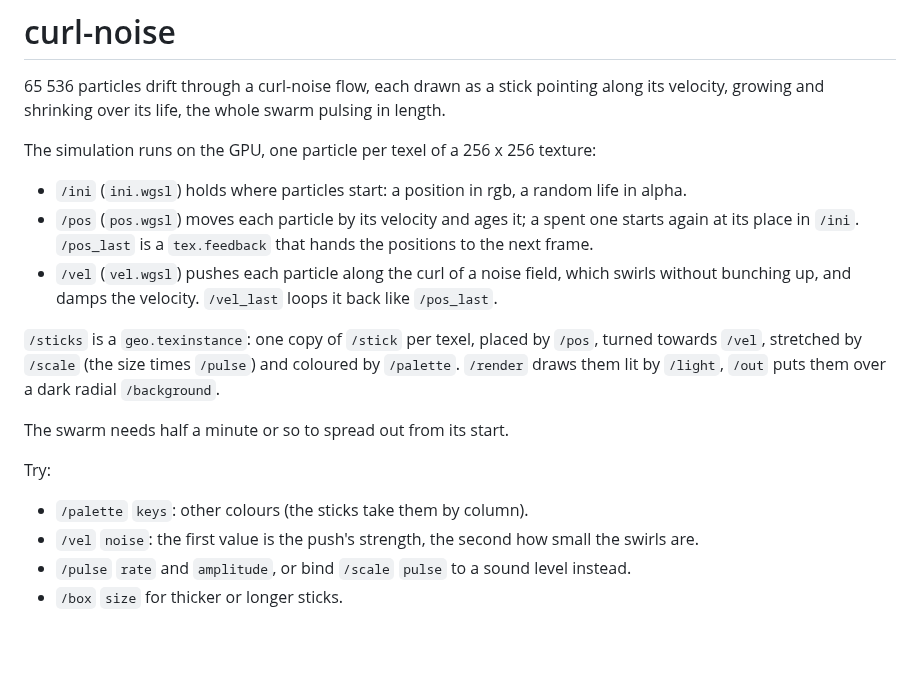
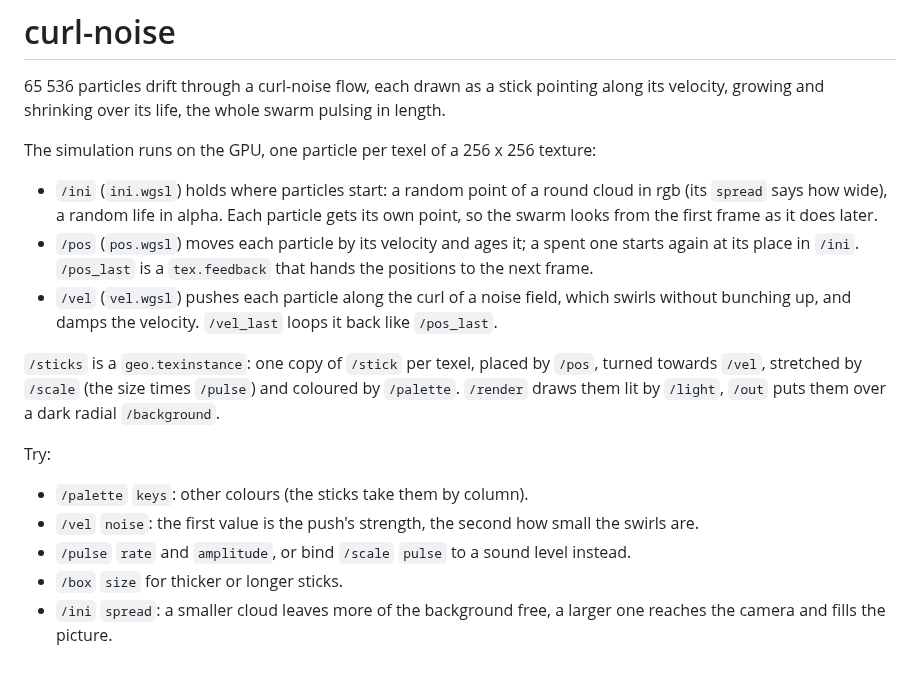
Before and after one commit to alexanderalber/penumbra, a Markdown page: examples/curl-noise/README.md, the part around the change. Drawn GitHub-style; blank space fills up the shorter version.

Commit message:
M6: curl-noise starts spread out: each particle its own random point
The start positions came from smooth noise of the texel coordinates, so neighbouring
particles started at nearly the same spot and the swarm began as one clump that took about
half a minute to spread. Now every particle gets a random point of a round cloud (normal
per axis, `spread` 1.6, the width the old flow kept once spread), which is also where it
starts again when spent. The first second looks like the running flow. Gallery picture
regenerated.

generated with Claude Code

```diff
--- a/examples/curl-noise/README.md
+++ b/examples/curl-noise/README.md
@@ -5,7 +5,9 @@ velocity, growing and shrinking over its life, the whole swarm pulsing in length
 
 The simulation runs on the GPU, one particle per texel of a 256 x 256 texture:
 
-- `/ini` (`ini.wgsl`) holds where particles start: a position in rgb, a random life in alpha.
+- `/ini` (`ini.wgsl`) holds where particles start: a random point of a round cloud in rgb (its
+  `spread` says how wide), a random life in alpha. Each particle gets its own point, so the
+  swarm looks from the first frame as it does later.
 - `/pos` (`pos.wgsl`) moves each particle by its velocity and ages it; a spent one starts again
   at its place in `/ini`. `/pos_last` is a `tex.feedback` that hands the positions to the next
   frame.
@@ -16,11 +18,11 @@ The simulation runs on the GPU, one particle per texel of a 256 x 256 texture:
 towards `/vel`, stretched by `/scale` (the size times `/pulse`) and coloured by `/palette`.
 `/render` draws them lit by `/light`, `/out` puts them over a dark radial `/background`.
 
-The swarm needs half a minute or so to spread out from its start.
-
 Try:
 
 - `/palette` `keys`: other colours (the sticks take them by column).
 - `/vel` `noise`: the first value is the push's strength, the second how small the swirls are.
 - `/pulse` `rate` and `amplitude`, or bind `/scale` `pulse` to a sound level instead.
 - `/box` `size` for thicker or longer sticks.
+- `/ini` `spread`: a smaller cloud leaves more of the background free, a larger one reaches the
+  camera and fills the picture.
```
Also changed, not shown: assets/gallery/curl-noise-network.jpg, assets/gallery/curl-noise.jpg, 1 other file.
